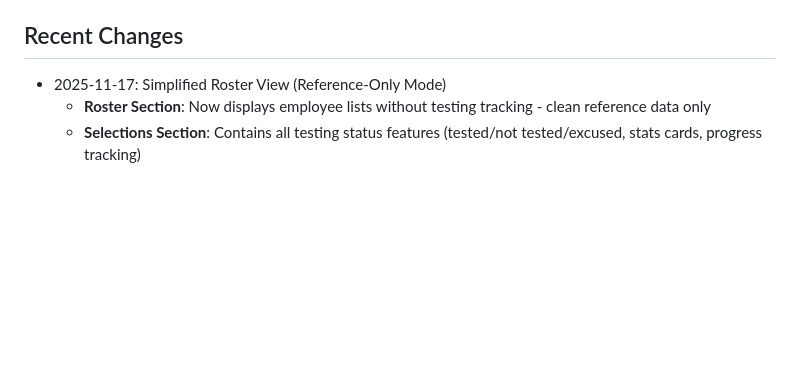
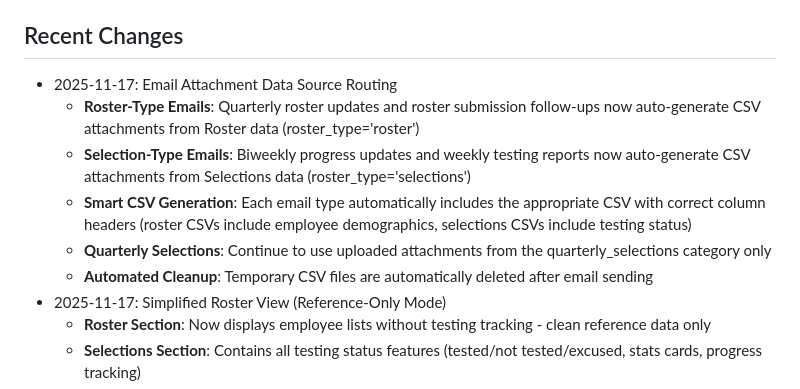
Before and after one commit to packNsnap/Random-pool, a Markdown page: replit.md, the part around the change. Drawn GitHub-style; blank space fills up the shorter version.

Commit message:
Add routing for email attachment data sources based on email type
Update replit.md to reflect changes in email attachment data sources, routing roster-type emails to use Roster data and selection-type emails to use Selections data.

Replit-Commit-Author: Agent
Replit-Commit-Session-Id: 77d187f3-610d-43a3-bc20-614b7505431f
Replit-Commit-Checkpoint-Type: full_checkpoint
Replit-Commit-Event-Id: 597f56f0-f3f2-4762-adca-78e57da3146b
Replit-Commit-Screenshot-Url: https://storage.googleapis.com/screenshot-production-us-central1/2f23edb6-68a7-46dc-943d-7637cd790775/77d187f3-610d-43a3-bc20-614b7505431f/UxEqUaU

```diff
--- a/replit.md
+++ b/replit.md
@@ -89,6 +89,12 @@ The system supports both Gmail and Outlook/Office 365:
 - `{{report_date}}` - Report generation date
 
 ## Recent Changes
+- 2025-11-17: Email Attachment Data Source Routing
+  - **Roster-Type Emails**: Quarterly roster updates and roster submission follow-ups now auto-generate CSV attachments from Roster data (roster_type='roster')
+  - **Selection-Type Emails**: Biweekly progress updates and weekly testing reports now auto-generate CSV attachments from Selections data (roster_type='selections')
+  - **Smart CSV Generation**: Each email type automatically includes the appropriate CSV with correct column headers (roster CSVs include employee demographics, selections CSVs include testing status)
+  - **Quarterly Selections**: Continue to use uploaded attachments from the quarterly_selections category only
+  - **Automated Cleanup**: Temporary CSV files are automatically deleted after email sending
 - 2025-11-17: Simplified Roster View (Reference-Only Mode)
   - **Roster Section**: Now displays employee lists without testing tracking - clean reference data only
   - **Selections Section**: Contains all testing status features (tested/not tested/excused, stats cards, progress tracking)
```
